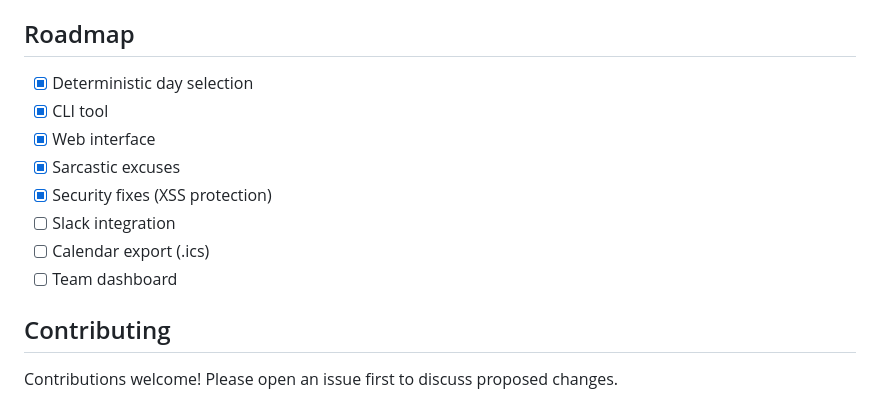
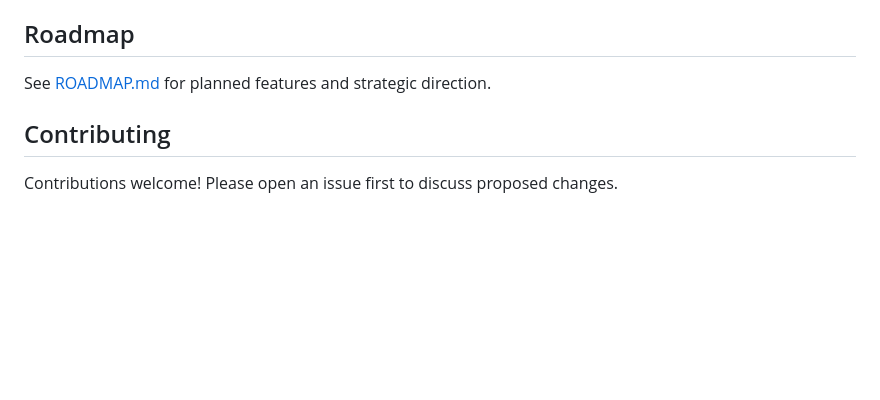
Before and after one commit to brettstark73/WFHroulette, a Markdown page: README.md, the part around one of its changes. GitHub-like rendering; blank space fills up the shorter version.

Commit message:
Update README and add backlog/roadmap
🤖 Generated with [Claude Code](https://claude.com/claude-code)

Co-Authored-By: Claude Opus 4.5 <noreply@anthropic.com>

```diff
--- a/README.md
+++ b/README.md
@@ -130,14 +131,7 @@ WFHroulette/
 
 ## Roadmap
 
-- [x] Deterministic day selection
-- [x] CLI tool
-- [x] Web interface
-- [x] Sarcastic excuses
-- [x] Security fixes (XSS protection)
-- [ ] Slack integration
-- [ ] Calendar export (.ics)
-- [ ] Team dashboard
+See [ROADMAP.md](ROADMAP.md) for planned features and strategic direction.
 
 ## Contributing
 
```
Also changed, not shown: other parts of README.md (+13 -12 lines), BACKLOG.md (added, +20 -0 lines), ROADMAP.md (added, +57 -0 lines).
